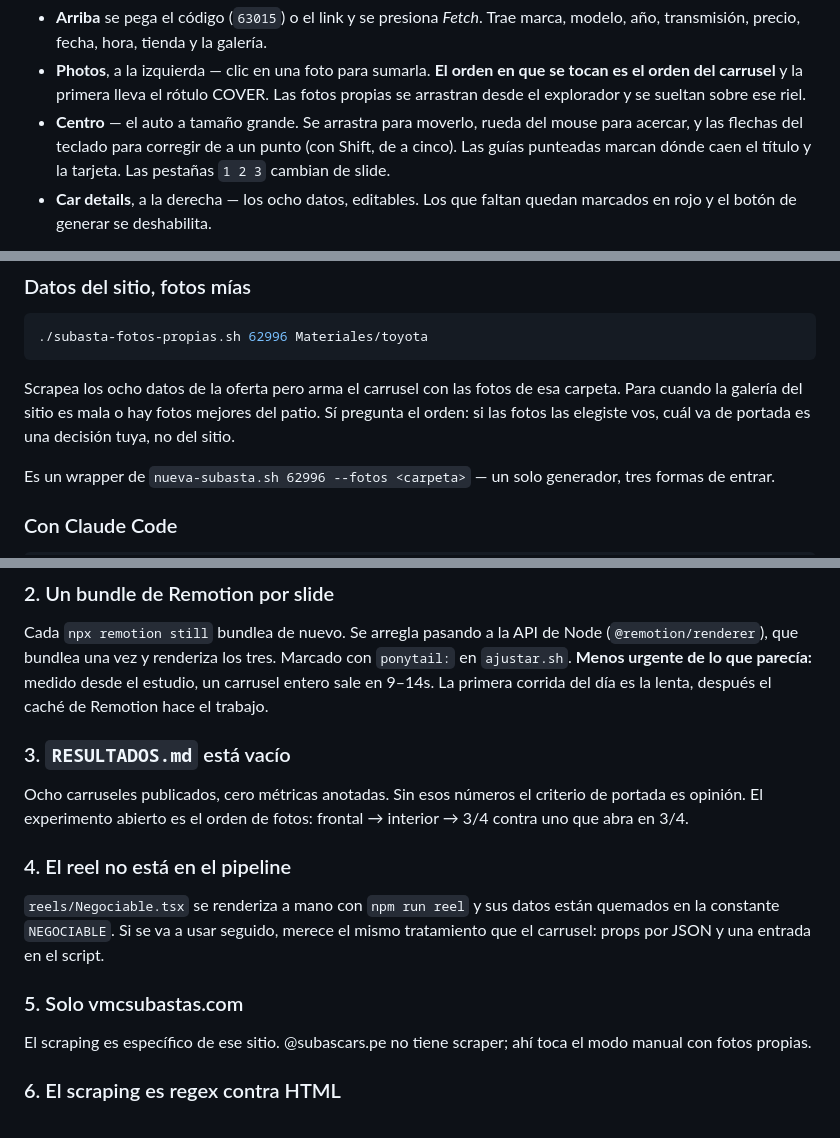
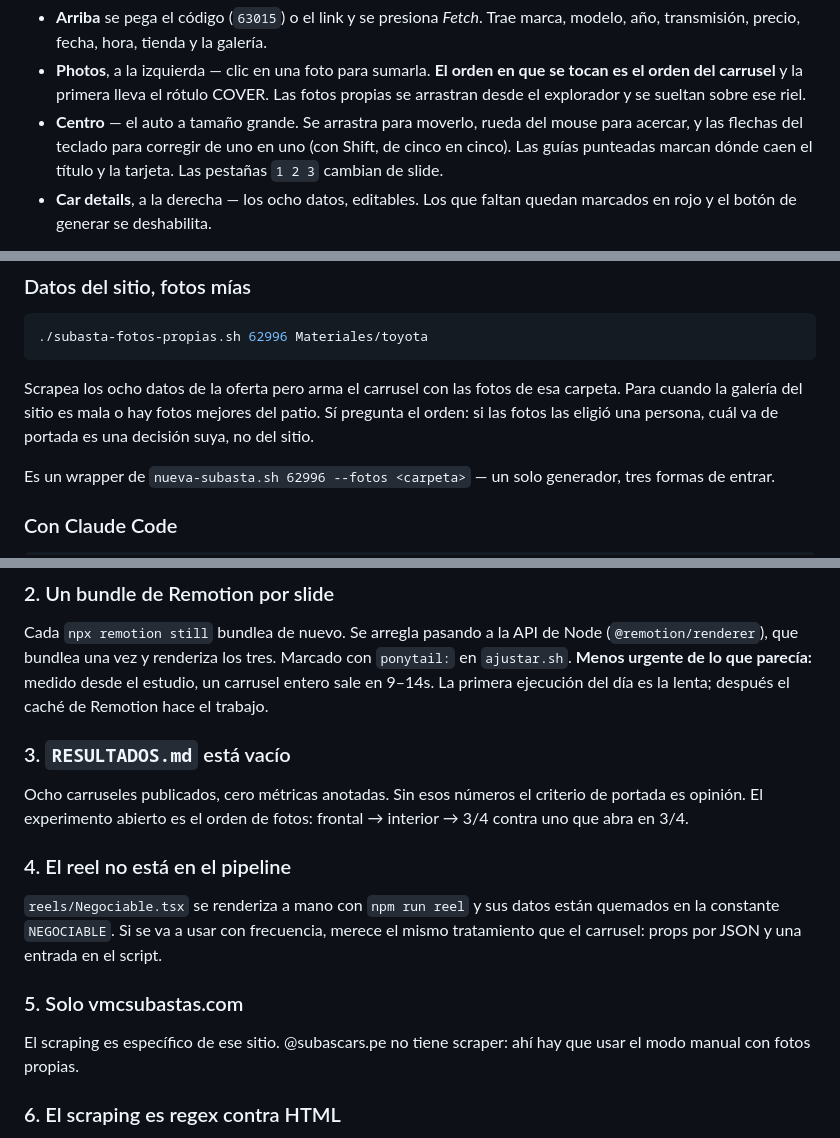
Before and after one commit to ahuacchillo/subastop-instagram, a Markdown page: README.md, 3 parts joined by grey strips. Drawn GitHub-style.

Commit message:
README en español neutro
Quedaban giros rioplatenses: voseo ("las elegiste vos", "decisión tuya"),
"de a un punto", "bajar" por descargar, "corrida" por ejecución y "seguido"
como adverbio de frecuencia. El equipo es peruano y los lee raro.

Co-Authored-By: Claude Opus 5 <noreply@anthropic.com>

```diff
--- a/README.md
+++ b/README.md
@@ -19,8 +19,8 @@ inglés** — las piezas que produce siguen en español.
   se tocan es el orden del carrusel** y la primera lleva el rótulo COVER. Las
   fotos propias se arrastran desde el explorador y se sueltan sobre ese riel.
 - **Centro** — el auto a tamaño grande. Se arrastra para moverlo, rueda del
-  mouse para acercar, y las flechas del teclado para corregir de a un punto
-  (con Shift, de a cinco). Las guías punteadas marcan dónde caen el título y la
+  mouse para acercar, y las flechas del teclado para corregir de uno en uno
+  (con Shift, de cinco en cinco). Las guías punteadas marcan dónde caen el título y la
   tarjeta. Las pestañas `1 2 3` cambian de slide.
 - **Car details**, a la derecha — los ocho datos, editables. Los que faltan
   quedan marcados en rojo y el botón de generar se deshabilita.
@@ -134,8 +134,8 @@ En el prompt del orden alcanza con escribir la portada: `3` se completa a
 
 Scrapea los ocho datos de la oferta pero arma el carrusel con las fotos de esa
 carpeta. Para cuando la galería del sitio es mala o hay fotos mejores del patio.
-Sí pregunta el orden: si las fotos las elegiste vos, cuál va de portada es una
-decisión tuya, no del sitio.
+Sí pregunta el orden: si las fotos las eligió una persona, cuál va de portada
+es una decisión suya, no del sitio.
 
 Es un wrapper de `nueva-subasta.sh 62996 --fotos <carpeta>` — un solo generador,
 tres formas de entrar.
@@ -282,8 +282,8 @@ repetido en el feed.
 Cada `npx remotion still` bundlea de nuevo. Se arregla pasando a la API de Node
 (`@remotion/renderer`), que bundlea una vez y renderiza los tres. Marcado con
 `ponytail:` en `ajustar.sh`. **Menos urgente de lo que parecía:** medido desde el
-estudio, un carrusel entero sale en 9–14s. La primera corrida del día es la
-lenta, después el caché de Remotion hace el trabajo.
+estudio, un carrusel entero sale en 9–14s. La primera ejecución del día es la
+lenta; después el caché de Remotion hace el trabajo.
 
 ### 3. `RESULTADOS.md` está vacío
 
@@ -294,13 +294,13 @@ interior → 3/4 contra uno que abra en 3/4.
 ### 4. El reel no está en el pipeline
 
 `reels/Negociable.tsx` se renderiza a mano con `npm run reel` y sus datos están
-quemados en la constante `NEGOCIABLE`. Si se va a usar seguido, merece el mismo
+quemados en la constante `NEGOCIABLE`. Si se va a usar con frecuencia, merece el mismo
 tratamiento que el carrusel: props por JSON y una entrada en el script.
 
 ### 5. Solo vmcsubastas.com
 
-El scraping es específico de ese sitio. @subascars.pe no tiene scraper; ahí toca
-el modo manual con fotos propias.
+El scraping es específico de ese sitio. @subascars.pe no tiene scraper: ahí hay
+que usar el modo manual con fotos propias.
 
 ### 6. El scraping es regex contra HTML
 
```
Also changed, not shown: other parts of README.md (+3 -3 lines).
